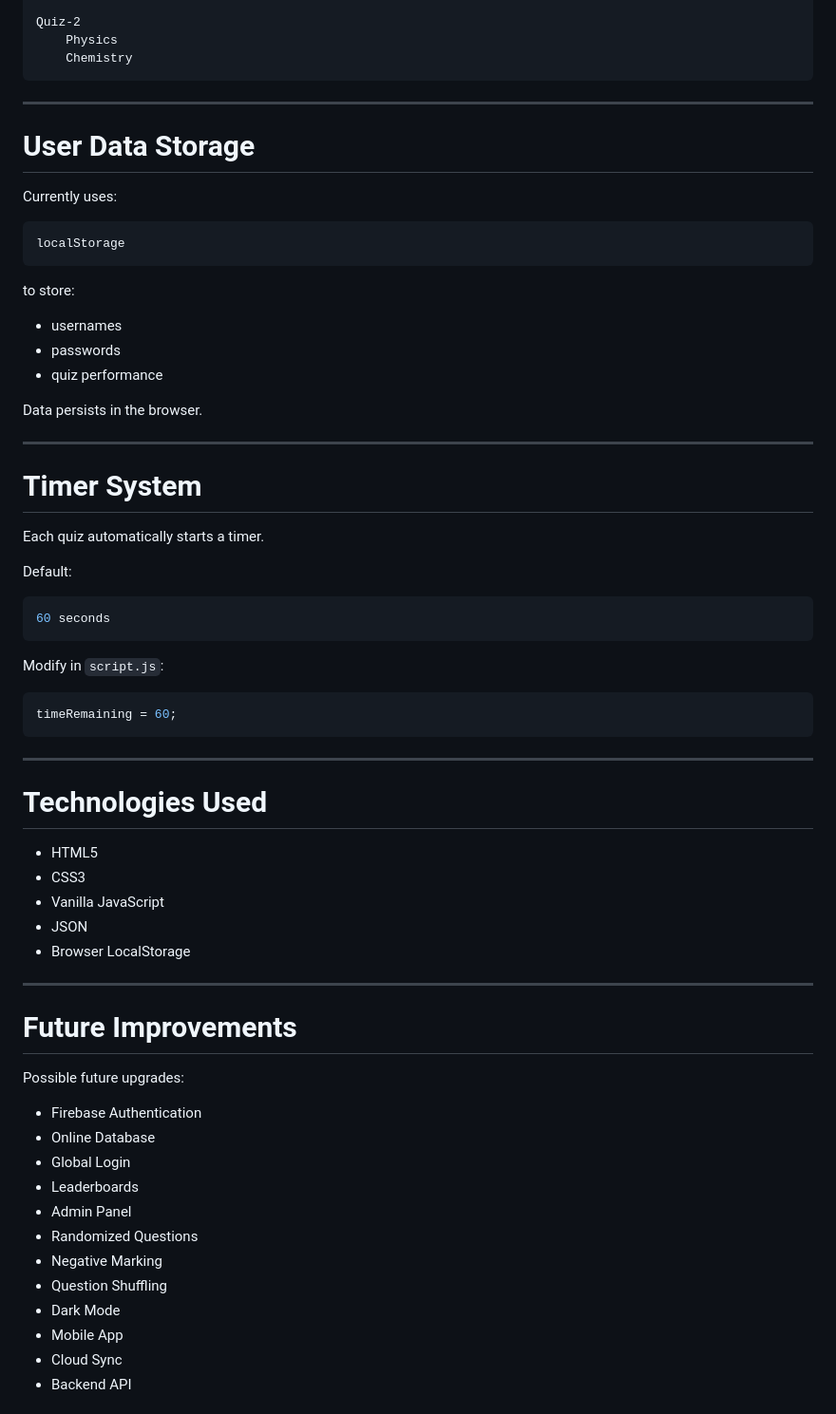
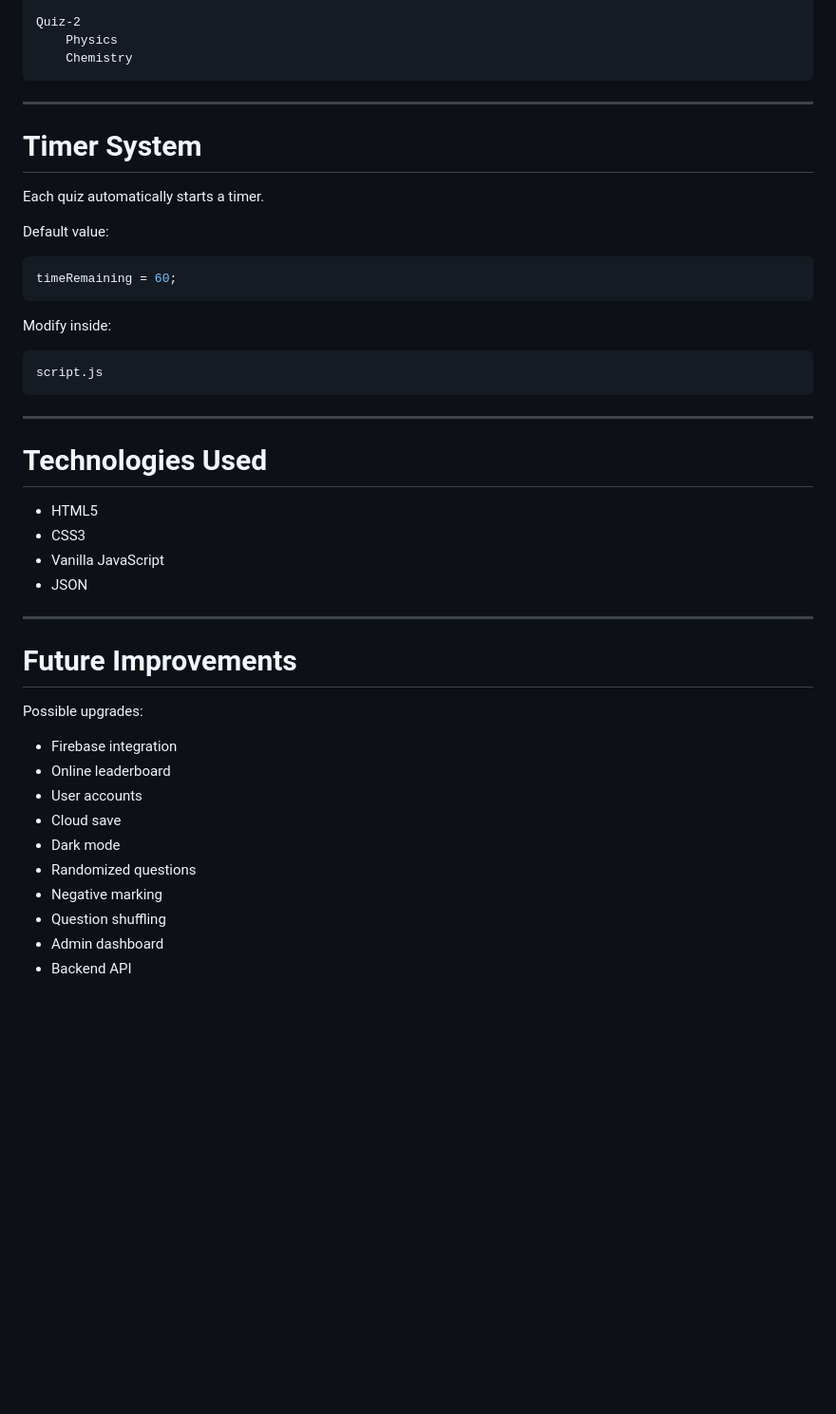
Before and after one commit to RoshanatNiser/Quiz-app, a Markdown page: README.md, the part around one of its changes. Shown at 95% size. Rendered like a GitHub page; blank space fills up the shorter version.

````diff
--- a/README.md
+++ b/README.md
@@ -222,38 +250,20 @@ Quiz-2
 
 ---
 
-# User Data Storage
-
-Currently uses:
-
-```javascript
-localStorage
-```
-
-to store:
-
-* usernames
-* passwords
-* quiz performance
-
-Data persists in the browser.
-
----
-
 # Timer System
 
 Each quiz automatically starts a timer.
 
-Default:
-
-```javascript
-60 seconds
-```
-
-Modify in `script.js`:
+Default value:
 
 ```javascript
 timeRemaining = 60;
+```
+
+Modify inside:
+
+```text
+script.js
 ```
 
 ---
@@ -264,23 +274,20 @@ timeRemaining = 60;
 * CSS3
 * Vanilla JavaScript
 * JSON
-* Browser LocalStorage
 
 ---
 
 # Future Improvements
 
-Possible future upgrades:
+Possible upgrades:
 
-* Firebase Authentication
-* Online Database
-* Global Login
-* Leaderboards
-* Admin Panel
-* Randomized Questions
-* Negative Marking
-* Question Shuffling
-* Dark Mode
-* Mobile App
-* Cloud Sync
+* Firebase integration
+* Online leaderboard
+* User accounts
+* Cloud save
+* Dark mode
+* Randomized questions
+* Negative marking
+* Question shuffling
+* Admin dashboard
 * Backend API
````
Also changed, not shown: other parts of README.md (+93 -83 lines).
